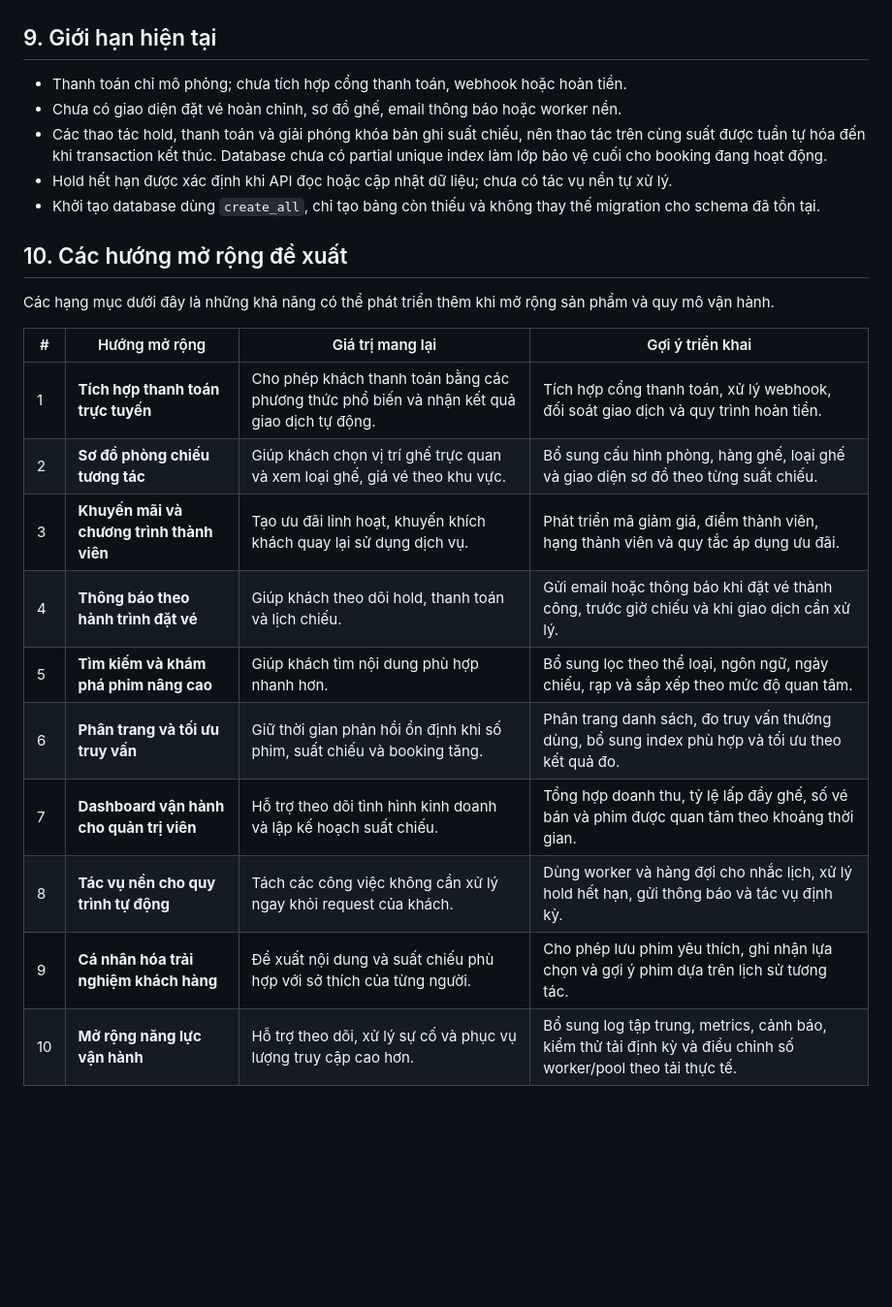
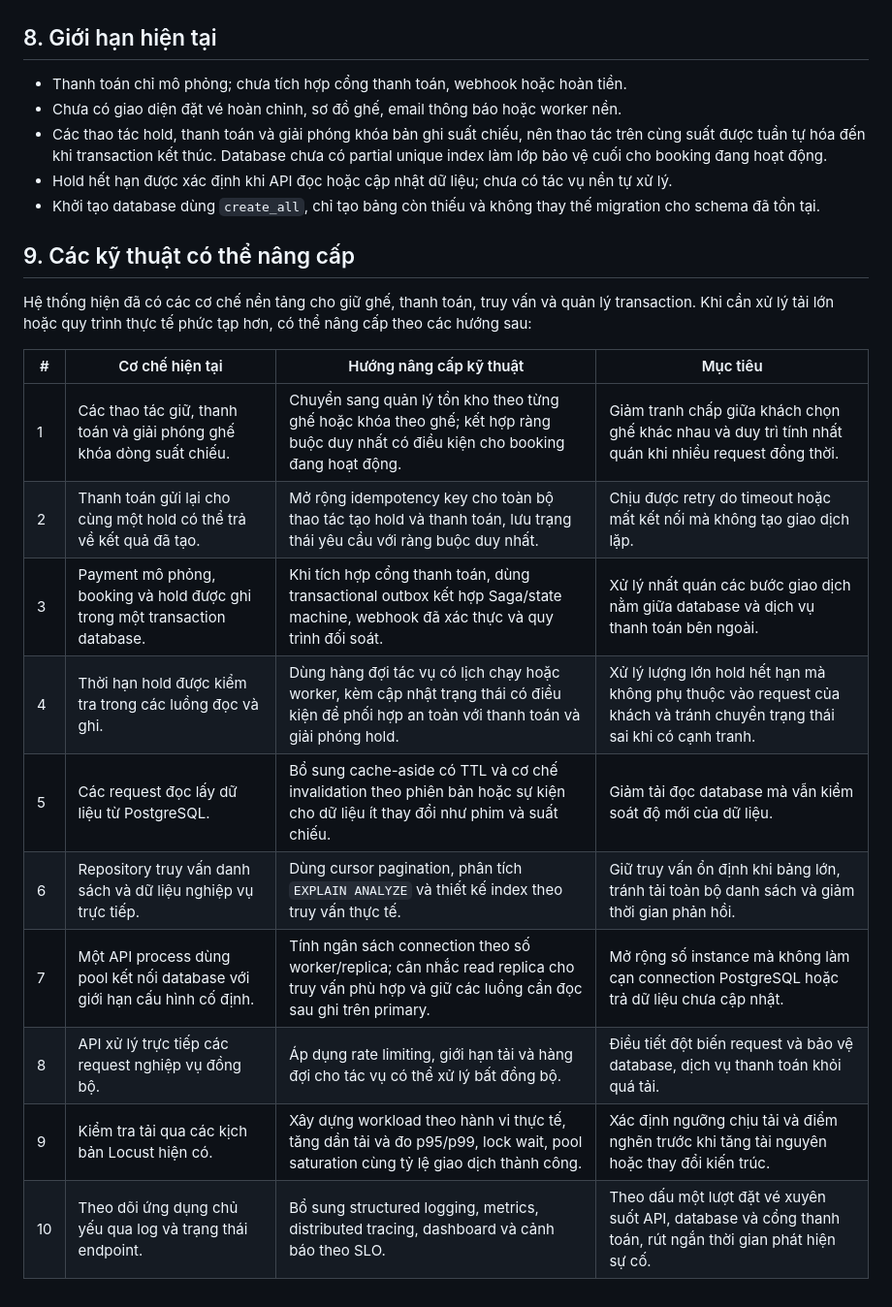
Before and after one commit to tuanduy010806/Cinema-Booking, a Markdown page: README.md, the part around one of its changes. Shown at 97% size. GitHub-like rendering; blank space fills up the shorter version.

Commit message:
Remove redundant README roadmap section

```diff
--- a/README.md
+++ b/README.md
@@ -109,7 +101,7 @@ Các số liệu dưới đây là kết quả đo cũ, trước khi luồng gi
 
 ![Dashboard kết quả kiểm thử tải trên Kaggle CPU](docs/images/kaggle-load-test-dashboard.png)
 
-## 9. Giới hạn hiện tại
+## 8. Giới hạn hiện tại
 
 - Thanh toán chỉ mô phỏng; chưa tích hợp cổng thanh toán, webhook hoặc hoàn tiền.
 - Chưa có giao diện đặt vé hoàn chỉnh, sơ đồ ghế, email thông báo hoặc worker nền.
@@ -117,19 +109,19 @@ Các số liệu dưới đây là kết quả đo cũ, trước khi luồng gi
 - Hold hết hạn được xác định khi API đọc hoặc cập nhật dữ liệu; chưa có tác vụ nền tự xử lý.
 - Khởi tạo database dùng `create_all`, chỉ tạo bảng còn thiếu và không thay thế migration cho schema đã tồn tại.
 
-## 10. Các hướng mở rộng đề xuất
+## 9. Các kỹ thuật có thể nâng cấp
 
-Các hạng mục dưới đây là những khả năng có thể phát triển thêm khi mở rộng sản phẩm và quy mô vận hành.
+Hệ thống hiện đã có các cơ chế nền tảng cho giữ ghế, thanh toán, truy vấn và quản lý transaction. Khi cần xử lý tải lớn hoặc quy trình thực tế phức tạp hơn, có thể nâng cấp theo các hướng sau:
 
-| # | Hướng mở rộng | Giá trị mang lại | Gợi ý triển khai |
+| # | Cơ chế hiện tại | Hướng nâng cấp kỹ thuật | Mục tiêu |
 | --- | --- | --- | --- |
-| 1 | **Tích hợp thanh toán trực tuyến** | Cho phép khách thanh toán bằng các phương thức phổ biến và nhận kết quả giao dịch tự động. | Tích hợp cổng thanh toán, xử lý webhook, đối soát giao dịch và quy trình hoàn tiền. |
-| 2 | **Sơ đồ phòng chiếu tương tác** | Giúp khách chọn vị trí ghế trực quan và xem loại ghế, giá vé theo khu vực. | Bổ sung cấu hình phòng, hàng ghế, loại ghế và giao diện sơ đồ theo từng suất chiếu. |
-| 3 | **Khuyến mãi và chương trình thành viên** | Tạo ưu đãi linh hoạt, khuyến khích khách quay lại sử dụng dịch vụ. | Phát triển mã giảm giá, điểm thành viên, hạng thành viên và quy tắc áp dụng ưu đãi. |
-| 4 | **Thông báo theo hành trình đặt vé** | Giúp khách theo dõi hold, thanh toán và lịch chiếu. | Gửi email hoặc thông báo khi đặt vé thành công, trước giờ chiếu và khi giao dịch cần xử lý. |
-| 5 | **Tìm kiếm và khám phá phim nâng cao** | Giúp khách tìm nội dung phù hợp nhanh hơn. | Bổ sung lọc theo thể loại, ngôn ngữ, ngày chiếu, rạp và sắp xếp theo mức độ quan tâm. |
-| 6 | **Phân trang và tối ưu truy vấn** | Giữ thời gian phản hồi ổn định khi số phim, suất chiếu và booking tăng. | Phân trang danh sách, đo truy vấn thường dùng, bổ sung index phù hợp và tối ưu theo kết quả đo. |
-| 7 | **Dashboard vận hành cho quản trị viên** | Hỗ trợ theo dõi tình hình kinh doanh và lập kế hoạch suất chiếu. | Tổng hợp doanh thu, tỷ lệ lấp đầy ghế, số vé bán và phim được quan tâm theo khoảng thời gian. |
-| 8 | **Tác vụ nền cho quy trình tự động** | Tách các công việc không cần xử lý ngay khỏi request của khách. | Dùng worker và hàng đợi cho nhắc lịch, xử lý hold hết hạn, gửi thông báo và tác vụ định kỳ. |
-| 9 | **Cá nhân hóa trải nghiệm khách hàng** | Đề xuất nội dung và suất chiếu phù hợp với sở thích của từng người. | Cho phép lưu phim yêu thích, ghi nhận lựa chọn và gợi ý phim dựa trên lịch sử tương tác. |
-| 10 | **Mở rộng năng lực vận hành** | Hỗ trợ theo dõi, xử lý sự cố và phục vụ lượng truy cập cao hơn. | Bổ sung log tập trung, metrics, cảnh báo, kiểm thử tải định kỳ và điều chỉnh số worker/pool theo tải thực tế. |
+| 1 | Các thao tác giữ, thanh toán và giải phóng ghế khóa dòng suất chiếu. | Chuyển sang quản lý tồn kho theo từng ghế hoặc khóa theo ghế; kết hợp ràng buộc duy nhất có điều kiện cho booking đang hoạt động. | Giảm tranh chấp giữa khách chọn ghế khác nhau và duy trì tính nhất quán khi nhiều request đồng thời. |
+| 2 | Thanh toán gửi lại cho cùng một hold có thể trả về kết quả đã tạo. | Mở rộng idempotency key cho toàn bộ thao tác tạo hold và thanh toán, lưu trạng thái yêu cầu với ràng buộc duy nhất. | Chịu được retry do timeout hoặc mất kết nối mà không tạo giao dịch lặp. |
+| 3 | Payment mô phỏng, booking và hold được ghi trong một transaction database. | Khi tích hợp cổng thanh toán, dùng transactional outbox kết hợp Saga/state machine, webhook đã xác thực và quy trình đối soát. | Xử lý nhất quán các bước giao dịch nằm giữa database và dịch vụ thanh toán bên ngoài. |
+| 4 | Thời hạn hold được kiểm tra trong các luồng đọc và ghi. | Dùng hàng đợi tác vụ có lịch chạy hoặc worker, kèm cập nhật trạng thái có điều kiện để phối hợp an toàn với thanh toán và giải phóng hold. | Xử lý lượng lớn hold hết hạn mà không phụ thuộc vào request của khách và tránh chuyển trạng thái sai khi có cạnh tranh. |
+| 5 | Các request đọc lấy dữ liệu từ PostgreSQL. | Bổ sung cache-aside có TTL và cơ chế invalidation theo phiên bản hoặc sự kiện cho dữ liệu ít thay đổi như phim và suất chiếu. | Giảm tải đọc database mà vẫn kiểm soát độ mới của dữ liệu. |
+| 6 | Repository truy vấn danh sách và dữ liệu nghiệp vụ trực tiếp. | Dùng cursor pagination, phân tích `EXPLAIN ANALYZE` và thiết kế index theo truy vấn thực tế. | Giữ truy vấn ổn định khi bảng lớn, tránh tải toàn bộ danh sách và giảm thời gian phản hồi. |
+| 7 | Một API process dùng pool kết nối database với giới hạn cấu hình cố định. | Tính ngân sách connection theo số worker/replica; cân nhắc read replica cho truy vấn phù hợp và giữ các luồng cần đọc sau ghi trên primary. | Mở rộng số instance mà không làm cạn connection PostgreSQL hoặc trả dữ liệu chưa cập nhật. |
+| 8 | API xử lý trực tiếp các request nghiệp vụ đồng bộ. | Áp dụng rate limiting, giới hạn tải và hàng đợi cho tác vụ có thể xử lý bất đồng bộ. | Điều tiết đột biến request và bảo vệ database, dịch vụ thanh toán khỏi quá tải. |
+| 9 | Kiểm tra tải qua các kịch bản Locust hiện có. | Xây dựng workload theo hành vi thực tế, tăng dần tải và đo p95/p99, lock wait, pool saturation cùng tỷ lệ giao dịch thành công. | Xác định ngưỡng chịu tải và điểm nghẽn trước khi tăng tài nguyên hoặc thay đổi kiến trúc. |
+| 10 | Theo dõi ứng dụng chủ yếu qua log và trạng thái endpoint. | Bổ sung structured logging, metrics, distributed tracing, dashboard và cảnh báo theo SLO. | Theo dấu một lượt đặt vé xuyên suốt API, database và cổng thanh toán, rút ngắn thời gian phát hiện sự cố. |
```
Also changed, not shown: other parts of README.md (+2 -10 lines).
